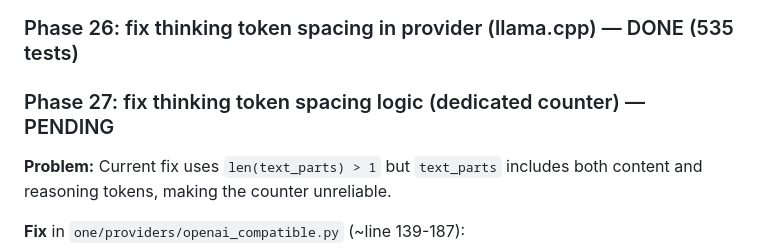
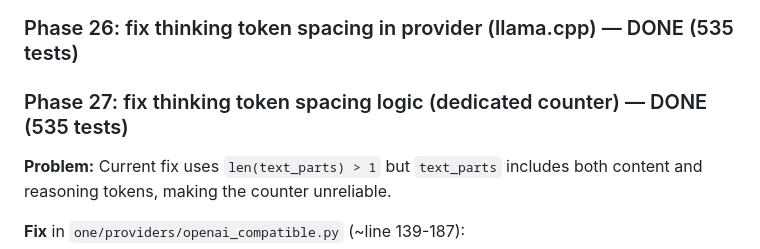
Before and after one commit to noxgle/one, a Markdown page: todo.md, the part around the change. Rendered like a GitHub page.

Commit message:
todo: phase 27 done

```diff
--- a/todo.md
+++ b/todo.md
@@ -1152,7 +1152,7 @@ The model nests `path` INSIDE the edit dict instead of passing it top-level. The
 
 ### Phase 26: fix thinking token spacing in provider (llama.cpp) — DONE (535 tests)
 
-### Phase 27: fix thinking token spacing logic (dedicated counter) — PENDING
+### Phase 27: fix thinking token spacing logic (dedicated counter) — DONE (535 tests)
 
 **Problem:** Current fix uses `len(text_parts) > 1` but `text_parts` includes both content and reasoning tokens, making the counter unreliable.
 
```
